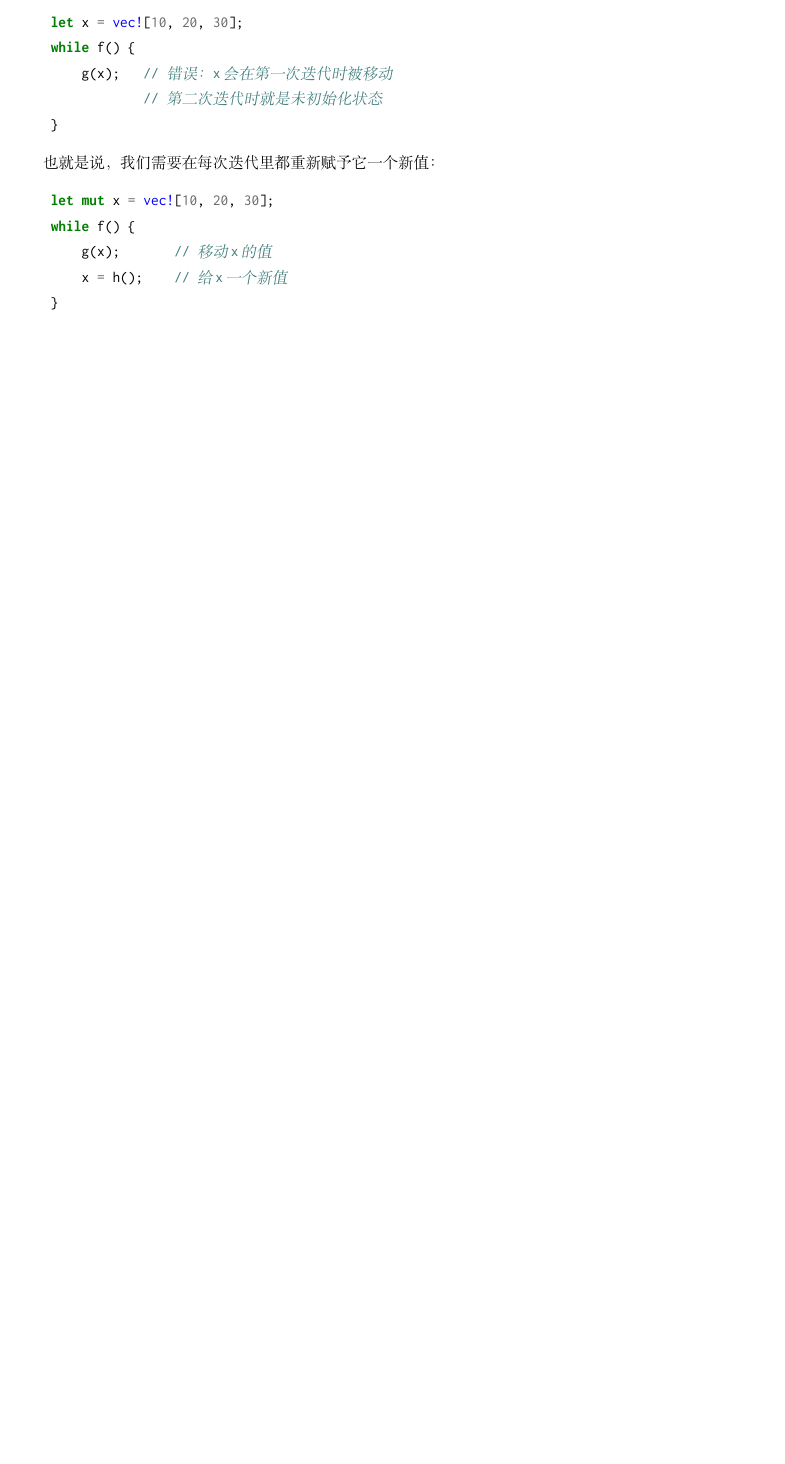
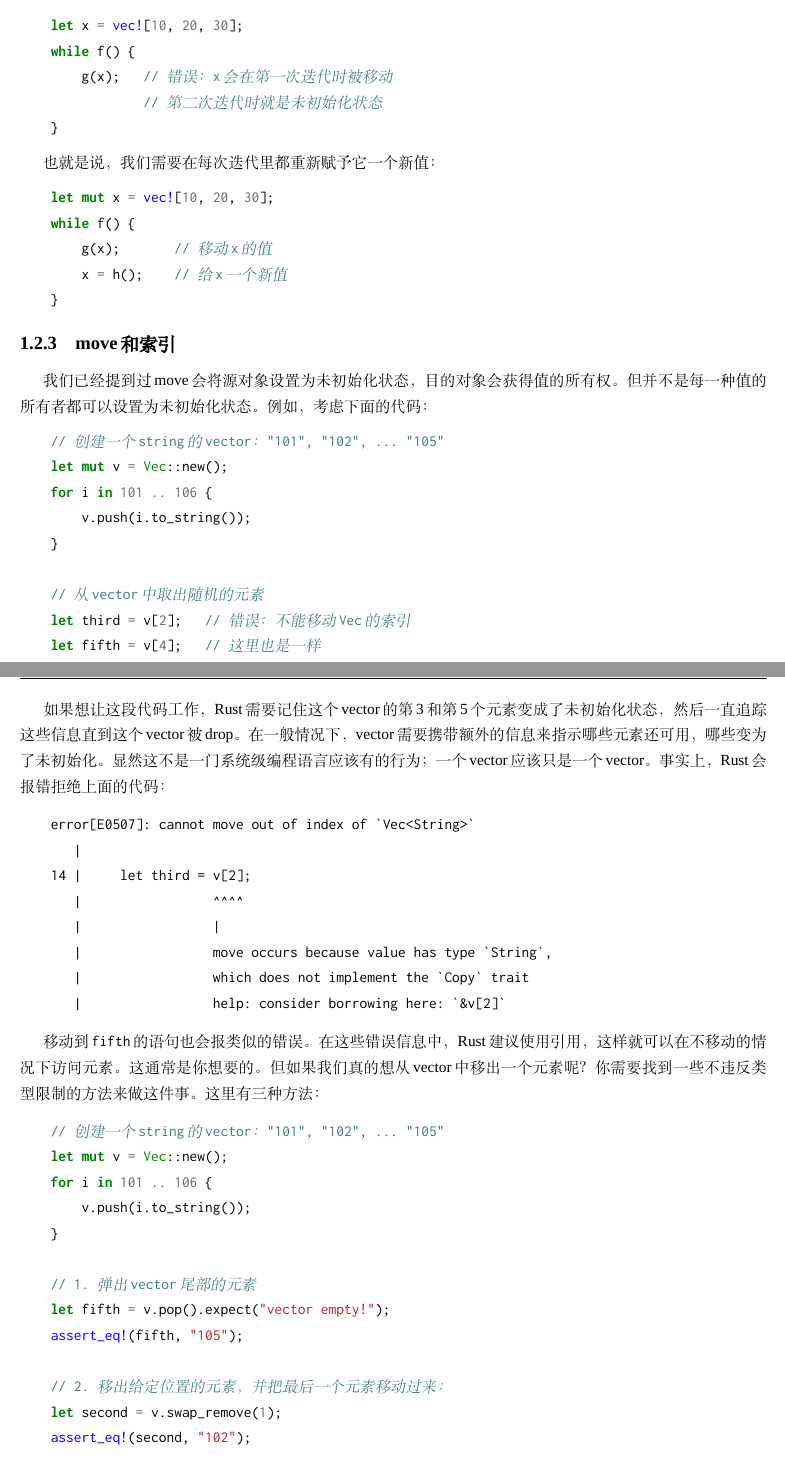
Before and after one commit to MeouSker77/ProgrammingRust, a LaTeX book (src/main.tex, which reads src/ch04.tex): part of page 14 of 14 before the commit and two parts of pages 14 and 15 of 16 after it, the two joined at a grey line, cut so that both start at the same text, the shorter picture padded with empty space. Compiled offline with XeLaTeX; a missing font is replaced by an installed copy or a similar font.

Commit message:
完成了4.2节

```diff
--- a/src/ch04.tex
+++ b/src/ch04.tex
@@ -349,3 +349,54 @@ Python拷贝了\texttt{s}的指针，并赋给了\texttt{t}和\texttt{u}，然
         x = h();    // 给x一个新值
     }
 \end{minted}
+
+\subsection{move和索引}
+
+我们已经提到过move会将源对象设置为未初始化状态，目的对象会获得值的所有权。但并不是每一种值的所有者都可以设置为未初始化状态。例如，考虑下面的代码：
+\begin{minted}{Rust}
+    // 创建一个string的vector："101", "102", ... "105"
+    let mut v = Vec::new();
+    for i in 101 .. 106 {
+        v.push(i.to_string());
+    }
+
+    // 从vector中取出随机的元素
+    let third = v[2];   // 错误：不能移动Vec的索引
+    let fifth = v[4];   // 这里也是一样
+\end{minted}
+
+如果想让这段代码工作，Rust需要记住这个vector的第3和第5个元素变成了未初始化状态，然后一直追踪这些信息直到这个vector被drop。在一般情况下，vector需要携带额外的信息来指示哪些元素还可用，哪些变为了未初始化。显然这不是一门系统级编程语言应该有的行为；一个vector应该只是一个vector。事实上，Rust会报错拒绝上面的代码：
+\begin{minted}{text}
+    error[E0507]: cannot move out of index of `Vec<String>`
+       |
+    14 |     let third = v[2];
+       |                 ^^^^
+       |                 |
+       |                 move occurs because value has type `String`,
+       |                 which does not implement the `Copy` trait
+       |                 help: consider borrowing here: `&v[2]`
+\end{minted}
+
+移动到\texttt{fifth}的语句也会报类似的错误。在这些错误信息中，Rust建议使用引用，这样就可以在不移动的情况下访问元素。这通常是你想要的。但如果我们真的想从vector中移出一个元素呢？你需要找到一些不违反类型限制的方法来做这件事。这里有三种方法：
+\begin{minted}{Rust}
+    // 创建一个string的vector："101", "102", ... "105"
+    let mut v = Vec::new();
+    for i in 101 .. 106 {
+        v.push(i.to_string());
+    }
+
+    // 1. 弹出vector尾部的元素
+    let fifth = v.pop().expect("vector empty!");
+    assert_eq!(fifth, "105");
+
+    // 2. 移出给定位置的元素，并把最后一个元素移动过来：
+    let second = v.swap_remove(1);
+    assert_eq!(second, "102");
+
+    // 3. 用另一个值和我们想移出的值交换
+    let third = std::mem::replace(&mut v[2], "substitute".to_string());
+    assert_eq!(third, "103");
+
+    // 让我们看看vector中还剩下什么。
+    assert_eq!(v, vec!["101", "104", "substitute"]);
+\end{minted}
```
Also changed, not shown: src/ch04.tex (44 more changed lines).
